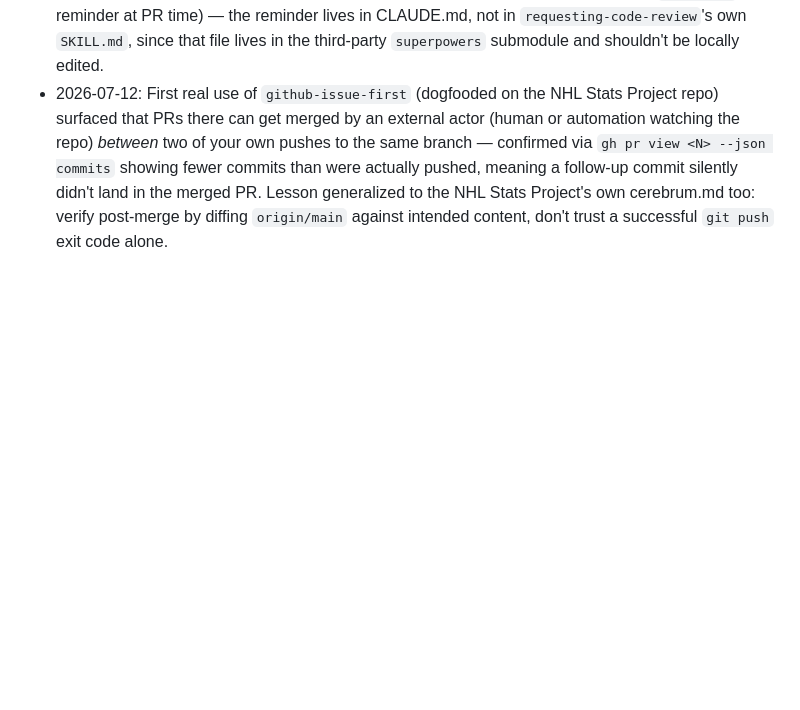
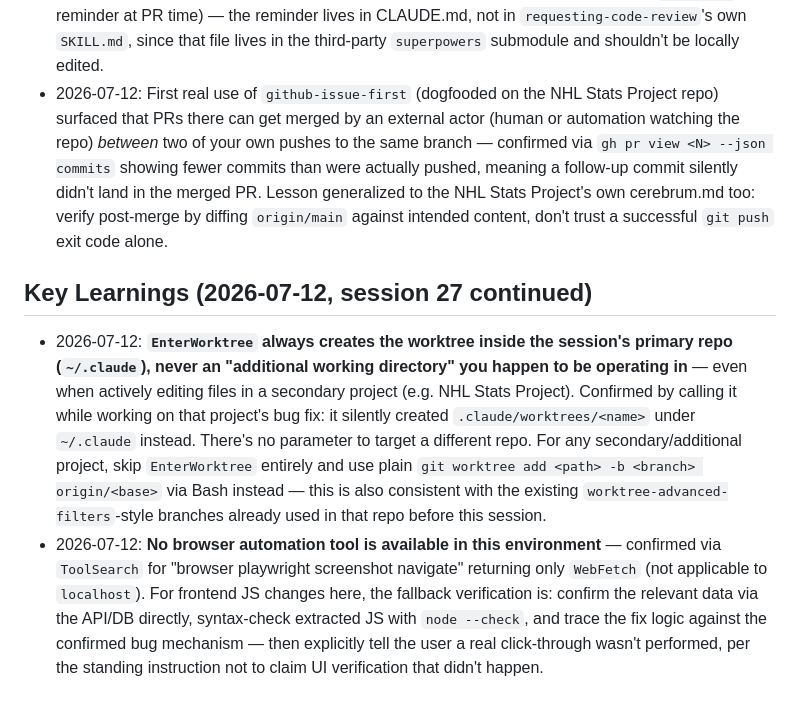
Before and after one commit to paulchangmckay/brain, a Markdown page: .wolf/cerebrum.md, the part around the change. Rendered like a GitHub page; blank space fills up the shorter version.

Commit message:
docs: session-reflect — EnterWorktree scope limitation, github-issue-first dogfooding notes
Co-Authored-By: Claude Sonnet 5 <noreply@anthropic.com>

```diff
--- a/.wolf/cerebrum.md
+++ b/.wolf/cerebrum.md
@@ -375,3 +375,8 @@ Context window was compacted here. Review the session and capture any key findin
 
 - 2026-07-12: Added a new global process gate: `github-issue-first`, a dedicated skill at `~/.claude/skills/github-issue-first/` (not inline CLAUDE.md text) — matches the existing convention that every branching-logic gate in the process table (`brainstorming`, `grilling`, `writing-plans`, `systematic-debugging`) is a skill file, not a paragraph. Fires after `writing-plans` produces a plan, or after `systematic-debugging` confirms a root cause, always before `test-driven-development`/`using-git-worktrees`. Scope, confirmed directly with the user rather than assumed: global (all projects, not just one repo); mirrors the local spec/plan docs rather than replacing them; applies to non-trivial changes only; no-ops gracefully with no git repo/no GitHub remote/no `gh` auth. Also lightly edited the existing `systematic-debugging` and `requesting-code-review` table rows to cross-reference the new gate (forward-pointer so a bug-fix path reaches it too, and a `Closes #N` reminder at PR time) — the reminder lives in CLAUDE.md, not in `requesting-code-review`'s own `SKILL.md`, since that file lives in the third-party `superpowers` submodule and shouldn't be locally edited.
 - 2026-07-12: First real use of `github-issue-first` (dogfooded on the NHL Stats Project repo) surfaced that PRs there can get merged by an external actor (human or automation watching the repo) *between* two of your own pushes to the same branch — confirmed via `gh pr view <N> --json commits` showing fewer commits than were actually pushed, meaning a follow-up commit silently didn't land in the merged PR. Lesson generalized to the NHL Stats Project's own cerebrum.md too: verify post-merge by diffing `origin/main` against intended content, don't trust a successful `git push` exit code alone.
+
+## Key Learnings (2026-07-12, session 27 continued)
+
+- 2026-07-12: **`EnterWorktree` always creates the worktree inside the session's primary repo (`~/.claude`), never an "additional working directory" you happen to be operating in** — even when actively editing files in a secondary project (e.g. NHL Stats Project). Confirmed by calling it while working on that project's bug fix: it silently created `.claude/worktrees/<name>` under `~/.claude` instead. There's no parameter to target a different repo. For any secondary/additional project, skip `EnterWorktree` entirely and use plain `git worktree add <path> -b <branch> origin/<base>` via Bash instead — this is also consistent with the existing `worktree-advanced-filters`-style branches already used in that repo before this session.
+- 2026-07-12: **No browser automation tool is available in this environment** — confirmed via `ToolSearch` for "browser playwright screenshot navigate" returning only `WebFetch` (not applicable to `localhost`). For frontend JS changes here, the fallback verification is: confirm the relevant data via the API/DB directly, syntax-check extracted JS with `node --check`, and trace the fix logic against the confirmed bug mechanism — then explicitly tell the user a real click-through wasn't performed, per the standing instruction not to claim UI verification that didn't happen.
```
Also changed, not shown: CLAUDE.md (+1 -0 lines).
